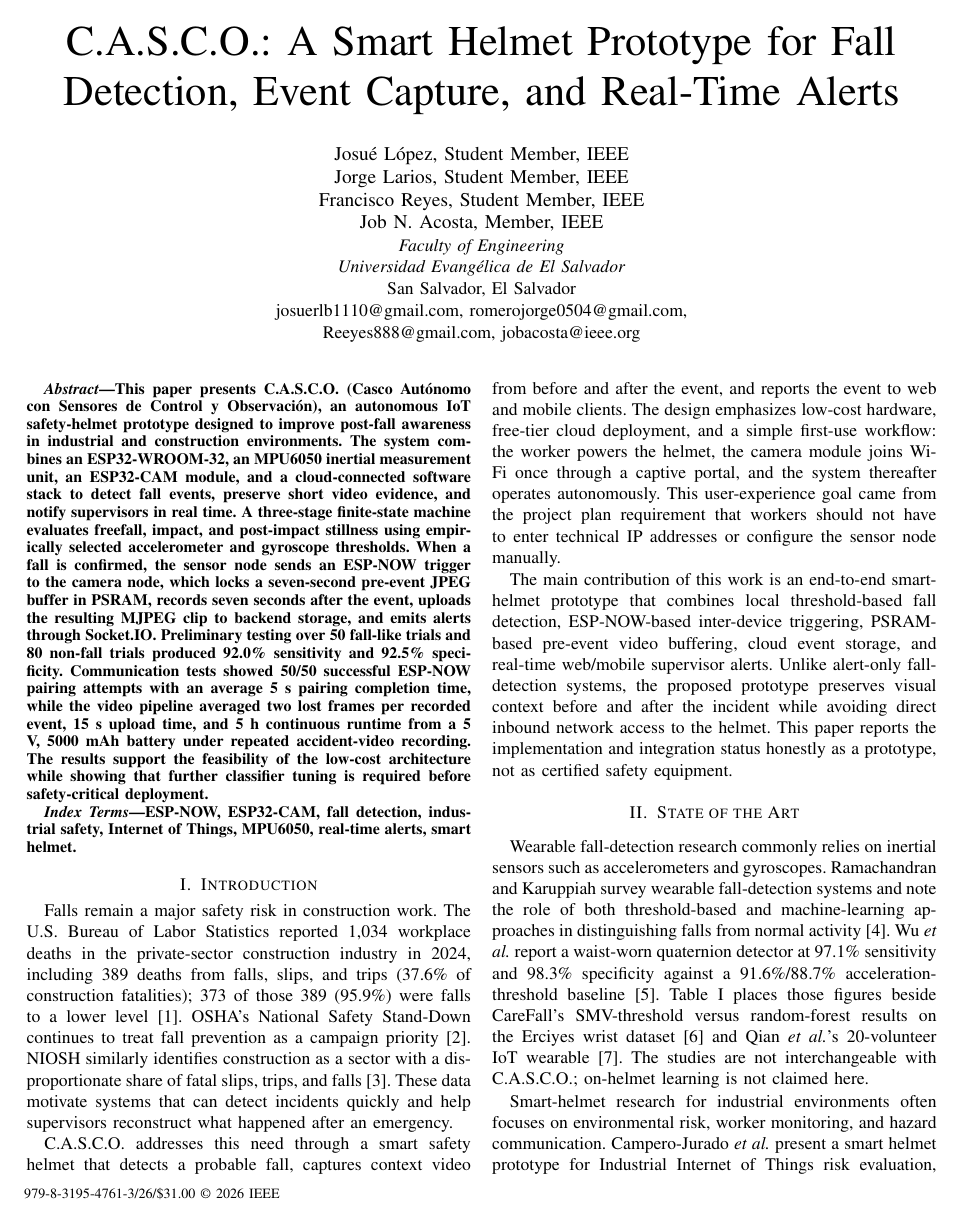
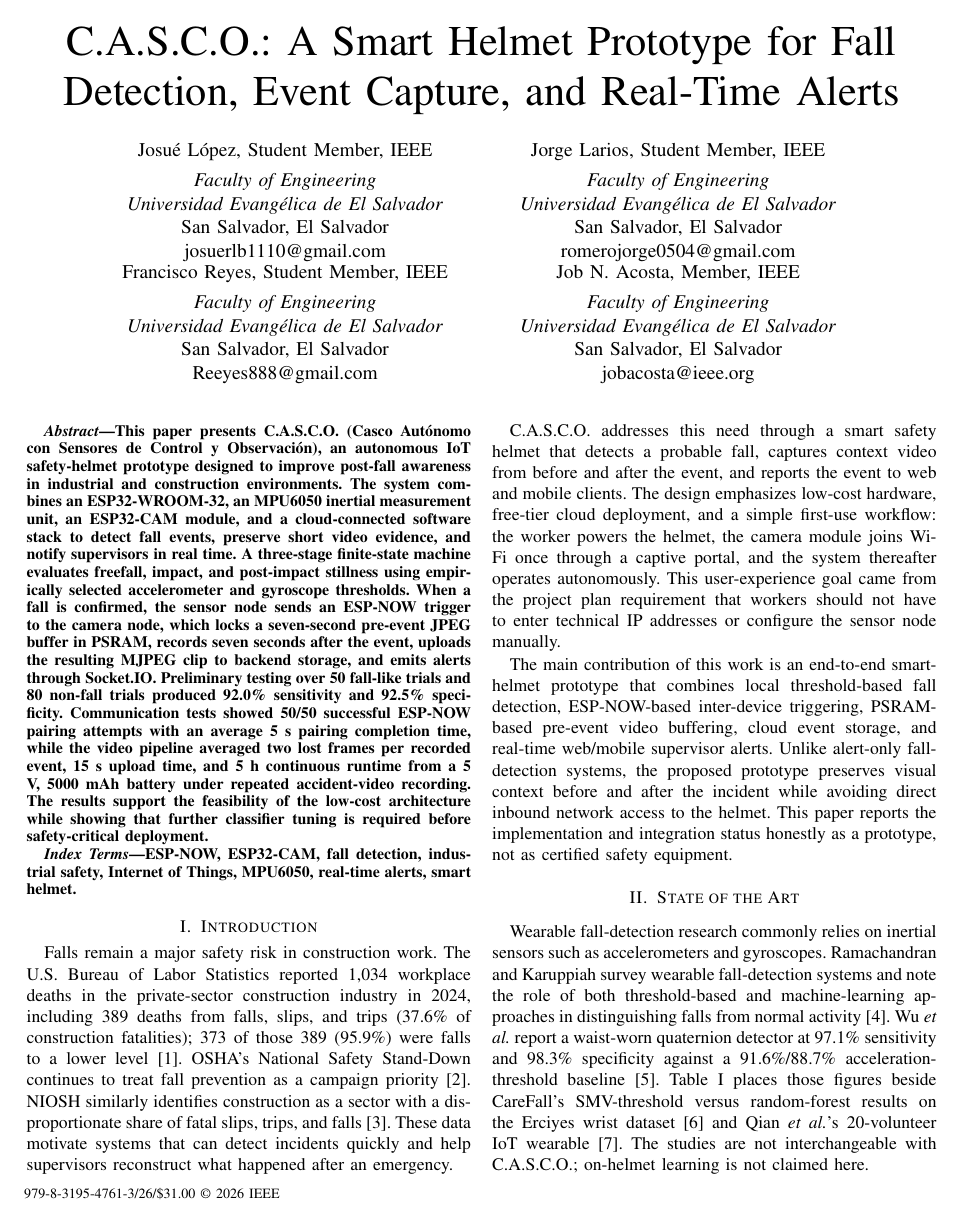
Before and after one commit to monnthu/casco-web, a LaTeX paper (paper/casco.tex): page 1 of 6. Compiled offline with pdfLaTeX.

Commit message:
Keep four separate author cards and center the 2x2 grid.
Use equal-width parboxes in a centered tabular so the block sits
on the title axis instead of wrapping with IEEEtran \and glue.

Co-authored-by: Josué López <monnthu@users.noreply.github.com>

```diff
--- a/paper/casco.tex
+++ b/paper/casco.tex
@@ -21,15 +21,26 @@
 
 \title{C.A.S.C.O.: A Smart Helmet Prototype for Fall Detection, Event Capture, and Real-Time Alerts}
 
-\author{\IEEEauthorblockN{Josué López, Student Member, IEEE\\
-Jorge Larios, Student Member, IEEE\\
-Francisco Reyes, Student Member, IEEE\\
-Job N. Acosta, Member, IEEE}
-\IEEEauthorblockA{\textit{Faculty of Engineering}\\
+% Four separate author cards in a 2x2 tabular so the block is centered
+% under the title (IEEEtran \and wrapping otherwise shifts the grid).
+\newcommand{\cascoauthor}[2]{%
+\parbox[t]{0.40\textwidth}{\centering
+#1\\[0.35em]
+\textit{Faculty of Engineering}\\
 \textit{Universidad Evangélica de El Salvador}\\
 San Salvador, El Salvador\\
-josuerlb1110@gmail.com, romerojorge0504@gmail.com,\\
-Reeyes888@gmail.com, jobacosta@ieee.org}
+#2}}
+
+\author{%
+\begin{tabular}{@{}c@{\hspace{1.5em}}c@{}}
+\cascoauthor{Josué López, Student Member, IEEE}{josuerlb1110@gmail.com}
+&
+\cascoauthor{Jorge Larios, Student Member, IEEE}{romerojorge0504@gmail.com}
+\\[0.55em]
+\cascoauthor{Francisco Reyes, Student Member, IEEE}{Reeyes888@gmail.com}
+&
+\cascoauthor{Job N. Acosta, Member, IEEE}{jobacosta@ieee.org}
+\end{tabular}%
 }
 
 \begin{document}
```
Also changed, not shown: paper/casco.pdf.
